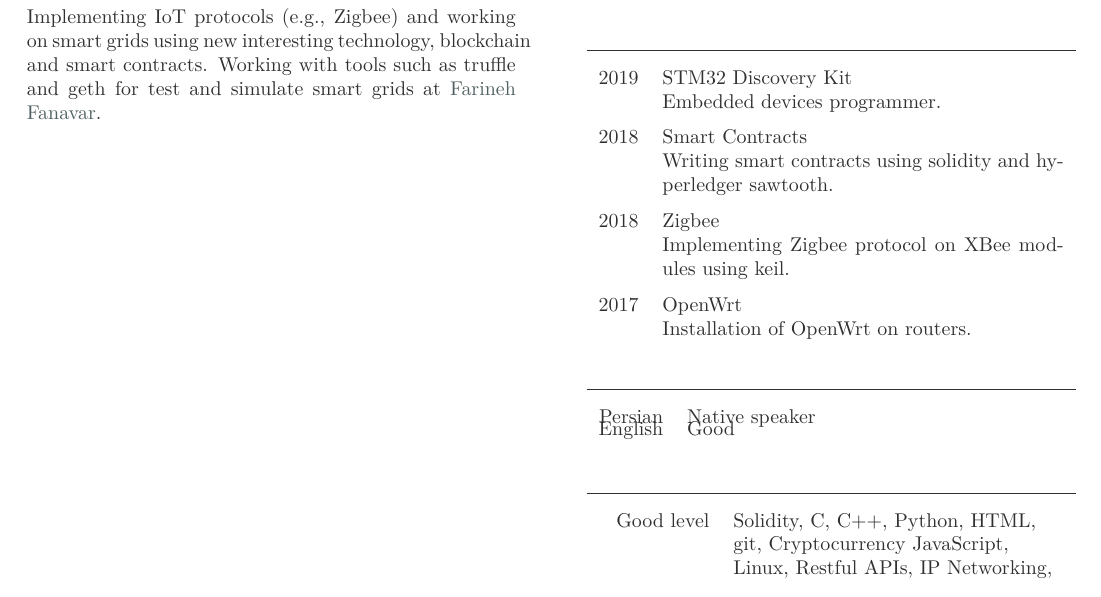
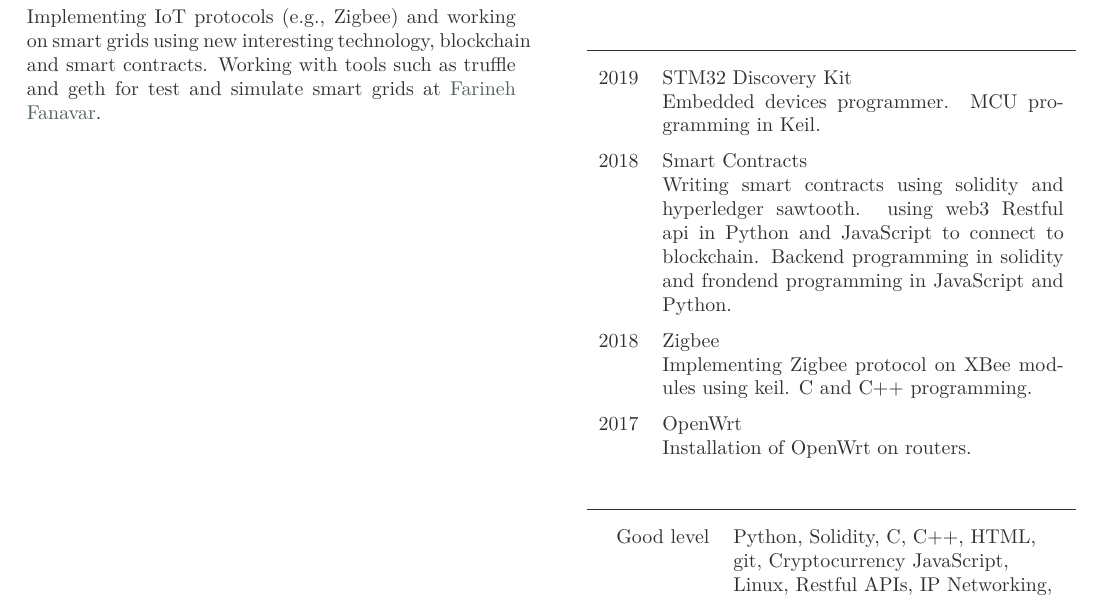
Before and after one commit to momaee/CV, a LaTeX CV (cv.tex): part of the page, cut so that both start at the same text. Compiled offline with LuaLaTeX.

```diff
--- a/cv.tex
+++ b/cv.tex
@@ -59,15 +59,17 @@
 
 \item{2019}
      {STM32 Discovery Kit}
-     {Embedded devices programmer.}
+     {Embedded devices programmer. MCU programming in Keil.}
 
 \item{2018}
      {Smart Contracts}
-     {Writing smart contracts using solidity and hyperledger sawtooth.}
+     {Writing smart contracts using solidity and hyperledger sawtooth. using web3 Restful api in
+     Python and JavaScript to connect to blockchain. Backend programming in solidity and frondend programming
+     in JavaScript and Python.}
 
 \item{2018}
      {Zigbee}
-     {Implementing Zigbee protocol on XBee modules using keil.}
+     {Implementing Zigbee protocol on XBee modules using keil. C and C++ programming.}
 
 \item{2017}
      {OpenWrt}
@@ -75,19 +77,19 @@
 
 \end{yearlist}
 
-\section{Communication skills}
-
-\begin{factlist}
-\item{Persian}{Native speaker}
-\item{English}{Good}
-\end{factlist}
+% \section{Communication skills}
+%
+% \begin{factlist}
+% \item{Persian}{Native speaker}
+% \item{English}{Good}
+% \end{factlist}
 
 \section{Software and hardware skills}
 
 \begin{factlist}
 
 \item{Good level}
-     {Solidity, C, C++, Python, HTML, git, Cryptocurrency
+     {Python, Solidity, C, C++, HTML, git, Cryptocurrency
       JavaScript, Linux, Restful APIs, IP Networking, Matlab}
 
 \item{Intermediate}
```
Also changed, not shown: cv.pdf, 3 other files.
